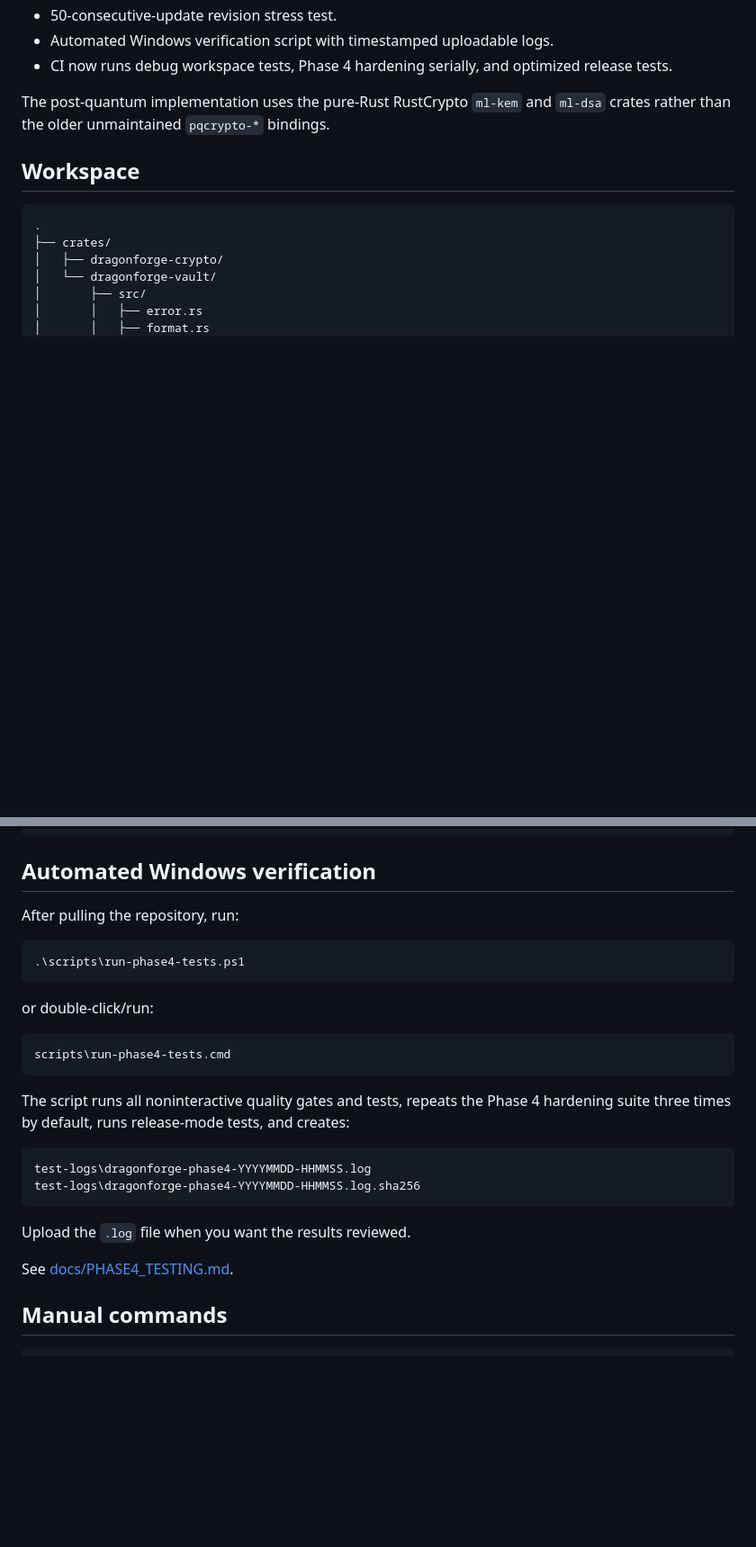
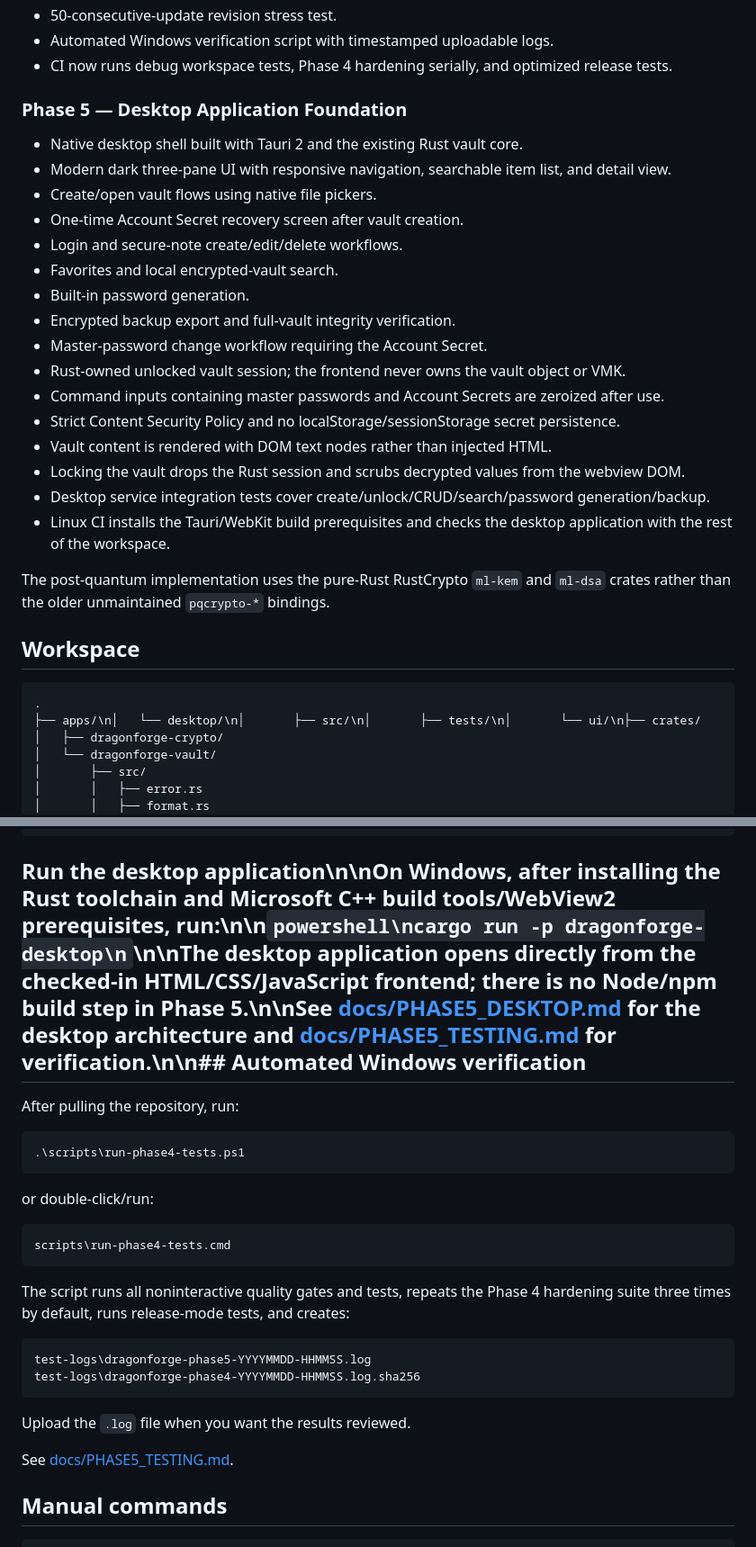
Before and after one commit to djames1987/DragonForge-Password-Manager, a Markdown page: README.md, 2 parts joined by grey strips. Shown at 90% size. Drawn GitHub-style; blank space fills up the shorter version.

Commit message:
docs: mark Phase 5 desktop foundation complete

````diff
--- a/README.md
+++ b/README.md
@@ -60,13 +60,33 @@ DragonForge Password Manager is a security-first, zero-knowledge password manage
 - Automated Windows verification script with timestamped uploadable logs.
 - CI now runs debug workspace tests, Phase 4 hardening serially, and optimized release tests.
 
+
+### Phase 5 — Desktop Application Foundation
+
+- Native desktop shell built with Tauri 2 and the existing Rust vault core.
+- Modern dark three-pane UI with responsive navigation, searchable item list, and detail view.
+- Create/open vault flows using native file pickers.
+- One-time Account Secret recovery screen after vault creation.
+- Login and secure-note create/edit/delete workflows.
+- Favorites and local encrypted-vault search.
+- Built-in password generation.
+- Encrypted backup export and full-vault integrity verification.
+- Master-password change workflow requiring the Account Secret.
+- Rust-owned unlocked vault session; the frontend never owns the vault object or VMK.
+- Command inputs containing master passwords and Account Secrets are zeroized after use.
+- Strict Content Security Policy and no localStorage/sessionStorage secret persistence.
+- Vault content is rendered with DOM text nodes rather than injected HTML.
+- Locking the vault drops the Rust session and scrubs decrypted values from the webview DOM.
+- Desktop service integration tests cover create/unlock/CRUD/search/password generation/backup.
+- Linux CI installs the Tauri/WebKit build prerequisites and checks the desktop application with the rest of the workspace.
+
 The post-quantum implementation uses the pure-Rust RustCrypto `ml-kem` and `ml-dsa` crates rather than the older unmaintained `pqcrypto-*` bindings.
 
 ## Workspace
 
 ```text
 .
-├── crates/
+├── apps/\n│   └── desktop/\n│       ├── src/\n│       ├── tests/\n│       └── ui/\n├── crates/
 │   ├── dragonforge-crypto/
 │   └── dragonforge-vault/
 │       ├── src/
@@ -92,7 +112,7 @@ The post-quantum implementation uses the pure-Rust RustCrypto `ml-kem` and `ml-d
 └── .github/workflows/ci.yml
 ```
 
-## Automated Windows verification
+## Run the desktop application\n\nOn Windows, after installing the Rust toolchain and Microsoft C++ build tools/WebView2 prerequisites, run:\n\n```powershell\ncargo run -p dragonforge-desktop\n```\n\nThe desktop application opens directly from the checked-in HTML/CSS/JavaScript frontend; there is no Node/npm build step in Phase 5.\n\nSee [docs/PHASE5_DESKTOP.md](docs/PHASE5_DESKTOP.md) for the desktop architecture and [docs/PHASE5_TESTING.md](docs/PHASE5_TESTING.md) for verification.\n\n## Automated Windows verification
 
 After pulling the repository, run:
 
@@ -109,13 +129,13 @@ scripts\run-phase4-tests.cmd
 The script runs all noninteractive quality gates and tests, repeats the Phase 4 hardening suite three times by default, runs release-mode tests, and creates:
 
 ```text
-test-logs\dragonforge-phase4-YYYYMMDD-HHMMSS.log
+test-logs\dragonforge-phase5-YYYYMMDD-HHMMSS.log
 test-logs\dragonforge-phase4-YYYYMMDD-HHMMSS.log.sha256
 ```
 
 Upload the `.log` file when you want the results reviewed.
 
-See [docs/PHASE4_TESTING.md](docs/PHASE4_TESTING.md).
+See [docs/PHASE5_TESTING.md](docs/PHASE5_TESTING.md).
 
 ## Manual commands
 
````
Also changed, not shown: other parts of README.md (+1 -1 lines).
